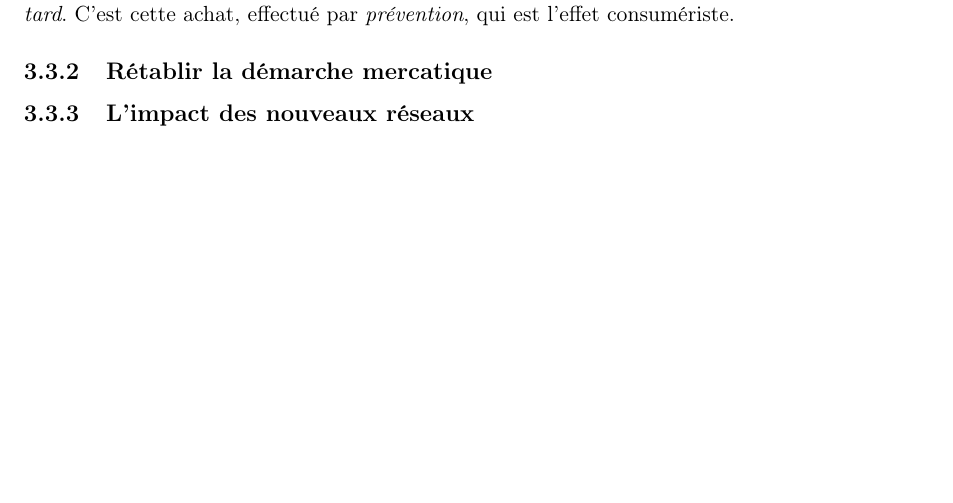
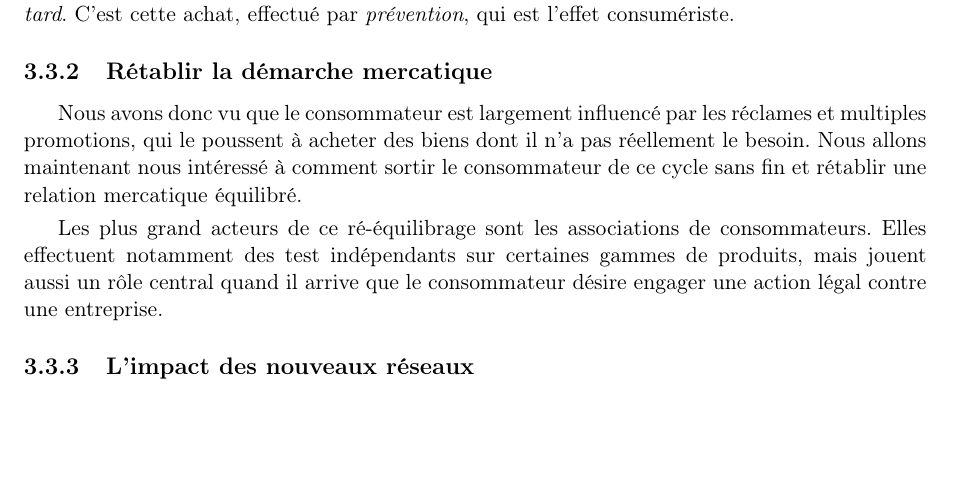
Before and after one commit to Entilore/Mono, a LaTeX document (Rapport/main.tex, which reads Rapport/c3/s3/ss2/subsection.tex): part of page 36 of 43, cut so that both start at the same text. Compiled offline with pdfLaTeX.

Commit message:
Consumer associations

```diff
--- a/Rapport/c3/s3/ss2/subsection.tex
+++ b/Rapport/c3/s3/ss2/subsection.tex
@@ -1,2 +1,10 @@
 \subsection{Rétablir la démarche mercatique}
 %associations de consommateurs pour faire des comparatifs
+\medbreak
+Nous avons donc vu que le consommateur est largement influencé par les réclames et multiples promotions, qui le poussent à acheter des biens dont il n'a pas réellement le besoin. Nous allons maintenant nous intéressé à comment sortir le consommateur de ce cycle sans fin et rétablir une relation mercatique équilibré.
+
+\smallbreak
+Les plus grand acteurs de ce ré-équilibrage sont les associations de consommateurs. %need ref en bas de page avec les noms
+Elles effectuent notamment des test indépendants sur certaines gammes de produits, mais jouent aussi un rôle central quand il arrive que le consommateur désire engager une action légal contre une entreprise.
+
+%exemples d'actions ?
```
